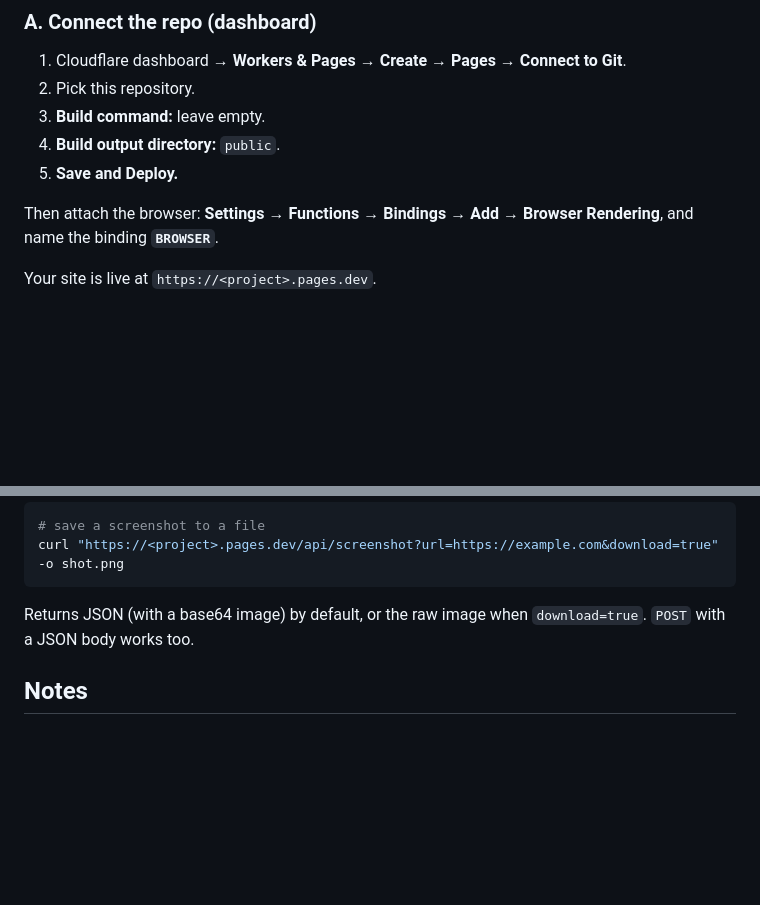
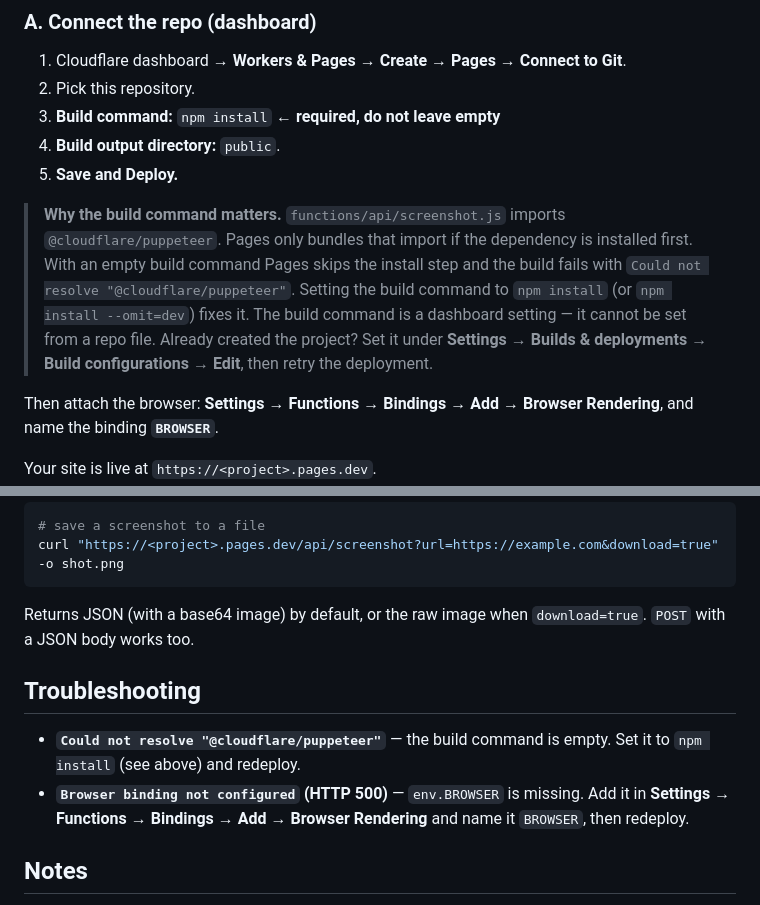
Before and after one commit to rajforsuree/shotful, a Markdown page: README.md, 2 parts joined by grey strips. Rendered like a GitHub page; blank space fills up the shorter version.

Commit message:
docs: require a build command in Pages
Pages skips the install step when the build command is empty, so
@cloudflare/puppeteer cannot be resolved and the Functions build
fails. Document 'npm install' as the build command and add a
troubleshooting section.

```diff
--- a/README.md
+++ b/README.md
@@ -26,9 +26,18 @@ wrangler.toml             Pages config + browser binding
 
 1. Cloudflare dashboard → **Workers & Pages** → **Create** → **Pages** → **Connect to Git**.
 2. Pick this repository.
-3. **Build command:** leave empty.
+3. **Build command:** `npm install`  ← **required, do not leave empty**
 4. **Build output directory:** `public`.
 5. **Save and Deploy.**
+
+> **Why the build command matters.** `functions/api/screenshot.js` imports
+> `@cloudflare/puppeteer`. Pages only bundles that import if the dependency is
+> installed first. With an empty build command Pages skips the install step and
+> the build fails with `Could not resolve "@cloudflare/puppeteer"`. Setting the
+> build command to `npm install` (or `npm install --omit=dev`) fixes it.
+> The build command is a dashboard setting — it cannot be set from a repo file.
+> Already created the project? Set it under **Settings → Builds & deployments →
+> Build configurations → Edit**, then retry the deployment.
 
 Then attach the browser: **Settings → Functions → Bindings → Add → Browser Rendering**,
 and name the binding **`BROWSER`**.
@@ -88,6 +97,14 @@ curl "https://<project>.pages.dev/api/screenshot?url=https://example.com&downloa
 Returns JSON (with a base64 image) by default, or the raw image when
 `download=true`. `POST` with a JSON body works too.
 
+## Troubleshooting
+
+- **`Could not resolve "@cloudflare/puppeteer"`** — the build command is empty.
+  Set it to `npm install` (see above) and redeploy.
+- **`Browser binding not configured` (HTTP 500)** — `env.BROWSER` is missing.
+  Add it in **Settings → Functions → Bindings → Add → Browser Rendering** and name
+  it `BROWSER`, then redeploy.
+
 ## Notes
 
 - **Limits:** the free plan allows 10 browser-minutes per day (3 concurrent, 60s
```
